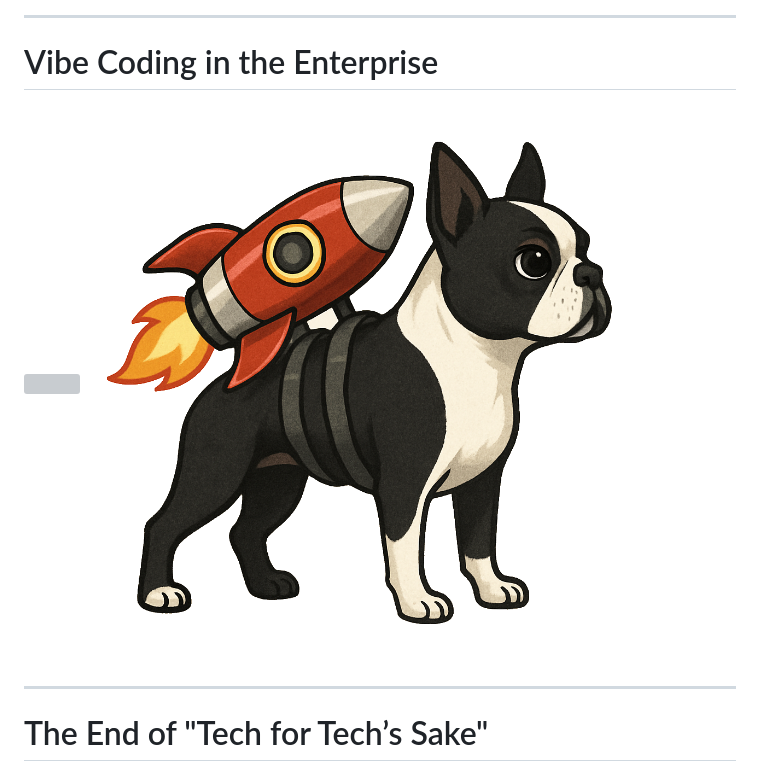
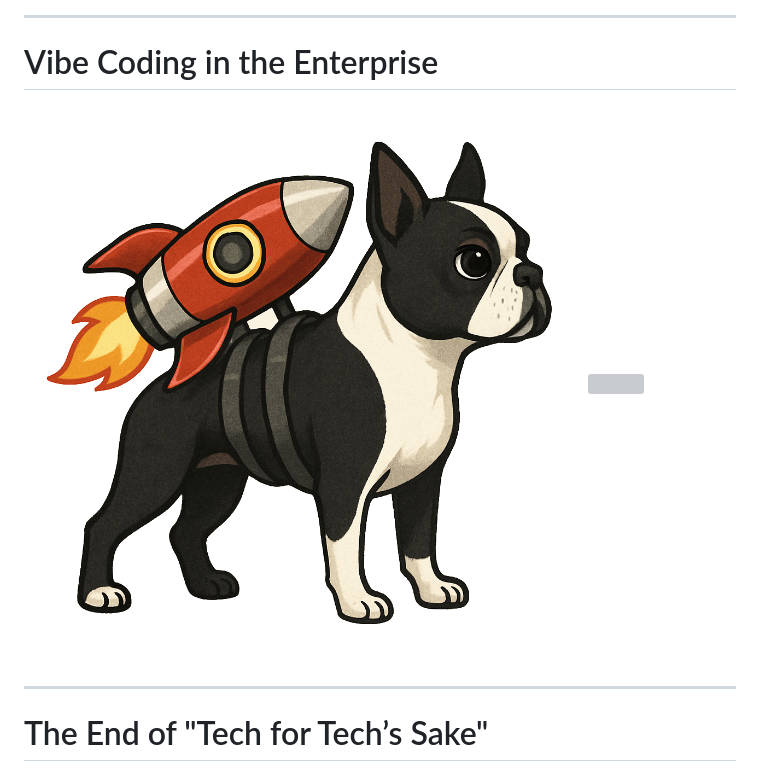
Before and after one commit to jmgress/futureofswe, a Markdown page: slides/Slides.md, the part around the change. Rendered like a GitHub page; grey boxes are pictures that could not be loaded.

```diff
--- a/slides/Slides.md
+++ b/slides/Slides.md
@@ -269,8 +269,8 @@ Corralite the early days of Agile
 # Vibe Coding in the Enterprise
 
 <div style="display: flex; justify-content: space-between; align-items: center;">
+  <img src="img/rocketdogai.png" style="width: 45%;">
   <img src="img/speevel.drawio.svg" style="width: 45%;">
-  <img src="img/rocketdog.png" style="width: 45%;">
 </div>
 
 ---
```
Also changed, not shown: slides/img/rocketdogai.png (renamed from slides/img/rocketdog.png).
